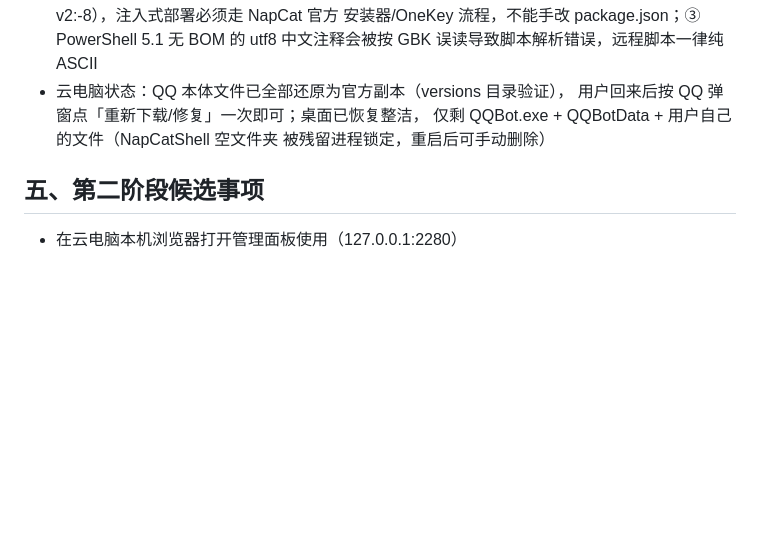
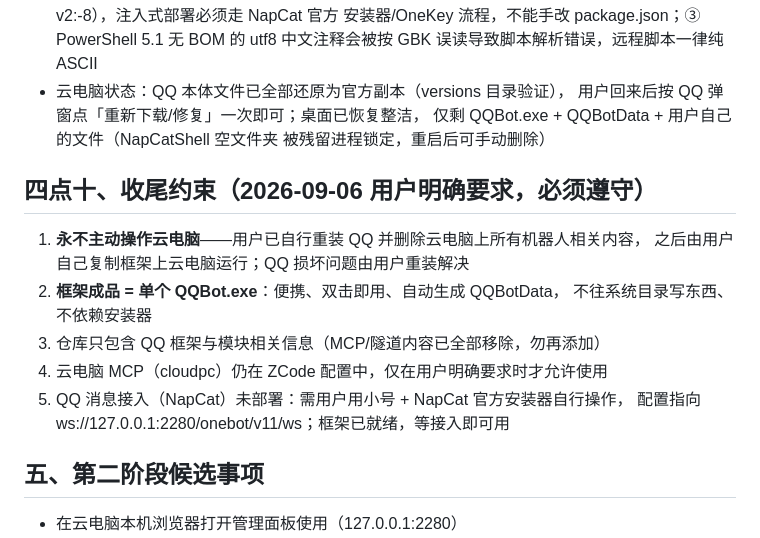
Before and after one commit to yskzctx/qqbot-framework, a Markdown page: PHASE1_SUMMARY.md, the part around the change. Rendered like a GitHub page; blank space fills up the shorter version.

Commit message:
记忆文件：写入用户收尾约束（云电脑禁碰/单EXE/仓库范围）

```diff
--- a/PHASE1_SUMMARY.md
+++ b/PHASE1_SUMMARY.md
@@ -92,6 +92,17 @@
   仅剩 QQBot.exe + QQBotData + 用户自己的文件（NapCatShell 空文件夹
   被残留进程锁定，重启后可手动删除）
 
+## 四点十、收尾约束（2026-09-06 用户明确要求，必须遵守）
+
+1. **永不主动操作云电脑**——用户已自行重装 QQ 并删除云电脑上所有机器人相关内容，
+   之后由用户自己复制框架上云电脑运行；QQ 损坏问题由用户重装解决
+2. **框架成品 = 单个 QQBot.exe**：便携、双击即用、自动生成 QQBotData，
+   不往系统目录写东西、不依赖安装器
+3. 仓库只包含 QQ 框架与模块相关信息（MCP/隧道内容已全部移除，勿再添加）
+4. 云电脑 MCP（cloudpc）仍在 ZCode 配置中，仅在用户明确要求时才允许使用
+5. QQ 消息接入（NapCat）未部署：需用户用小号 + NapCat 官方安装器自行操作，
+   配置指向 ws://127.0.0.1:2280/onebot/v11/ws；框架已就绪，等接入即可用
+
 ## 五、第二阶段候选事项
 
 - 在云电脑本机浏览器打开管理面板使用（127.0.0.1:2280）
```
